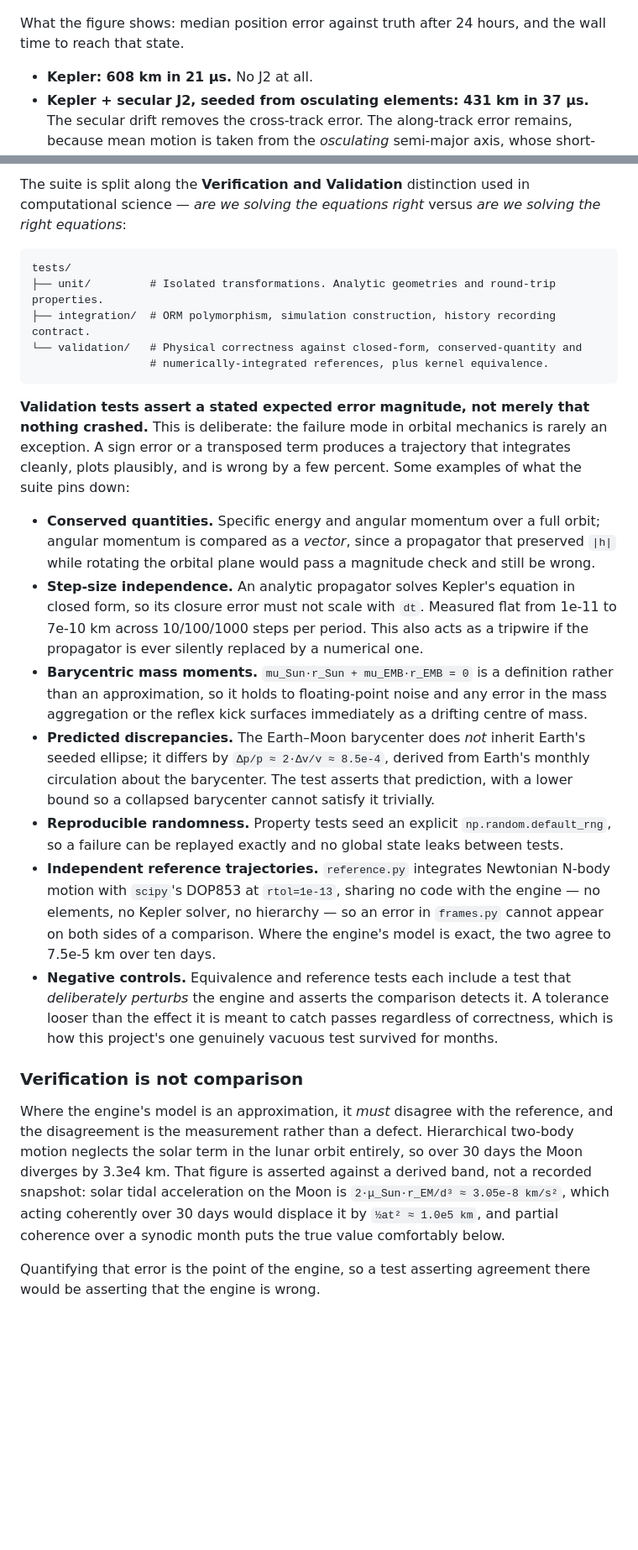
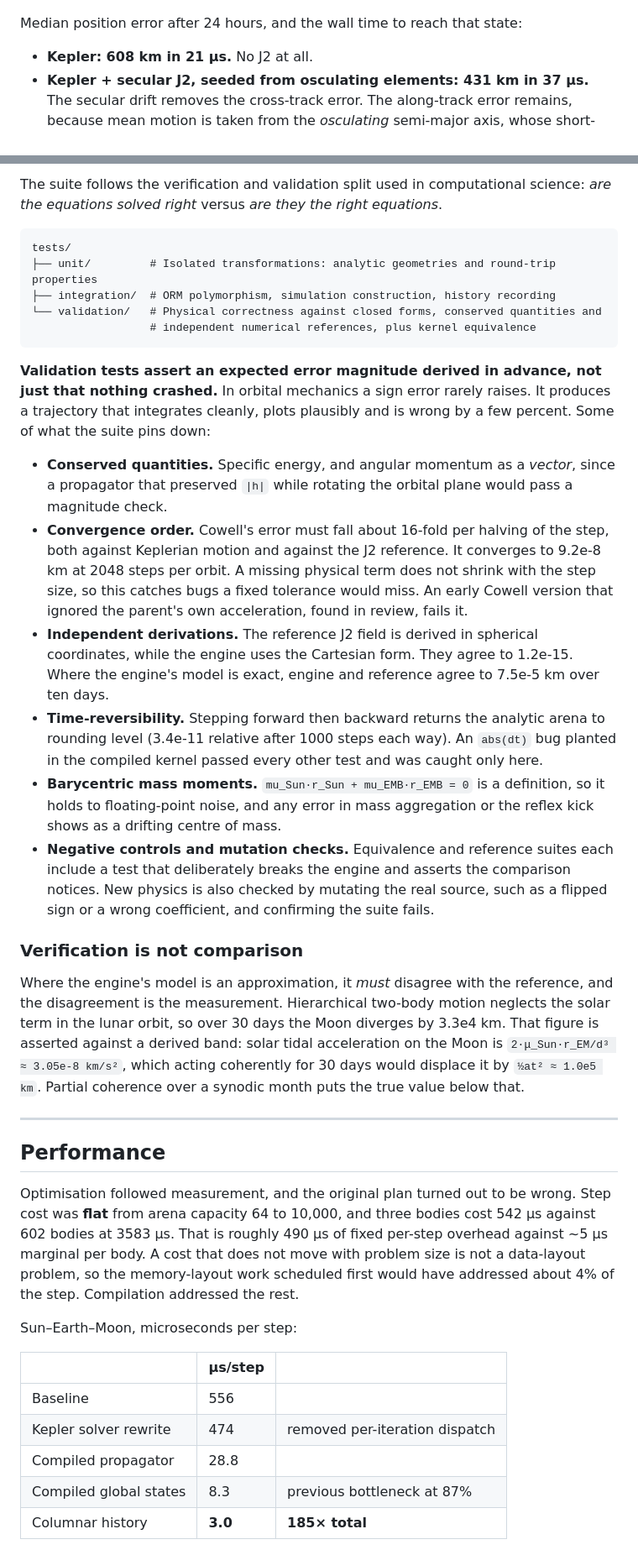
Before and after one commit to Antsstar/Orbit_Mechanics, a Markdown page: README.md, 2 parts joined by grey strips. Shown at 84% size. GitHub-like rendering; blank space fills up the shorter version.

````diff
--- a/README.md
+++ b/README.md
@@ -86,8 +23,7 @@ common DOP853 + J2 truth, computed once and reused. `benchmarks/frontier_plot.py
 
 ![Model-fidelity frontier](docs/figures/frontier.png)
 
-What the figure shows: median position error against truth after 24 hours, and the wall time to
-reach that state.
+Median position error after 24 hours, and the wall time to reach that state:
 
 - **Kepler: 608 km in 21 µs.** No J2 at all.
 - **Kepler + secular J2, seeded from osculating elements: 431 km in 37 µs.** The secular drift removes
@@ -133,53 +108,66 @@ one NumPy re-base per step in `Simulation.step`, about 12 µs.
 
-The suite is split along the **Verification and Validation** distinction used in computational
-science — *are we solving the equations right* versus *are we solving the right equations*:
+The suite follows the verification and validation split used in computational science: *are the
+equations solved right* versus *are they the right equations*.
 
 ```text
 tests/
-├── unit/         # Isolated transformations. Analytic geometries and round-trip properties.
-├── integration/  # ORM polymorphism, simulation construction, history recording contract.
-└── validation/   # Physical correctness against closed-form, conserved-quantity and
-                  # numerically-integrated references, plus kernel equivalence.
+├── unit/         # Isolated transformations: analytic geometries and round-trip properties
+├── integration/  # ORM polymorphism, simulation construction, history recording
+└── validation/   # Physical correctness against closed forms, conserved quantities and
+                  # independent numerical references, plus kernel equivalence
 ```
 
-**Validation tests assert a stated expected error magnitude, not merely that nothing crashed.** This
-is deliberate: the failure mode in orbital mechanics is rarely an exception. A sign error or a
-transposed term produces a trajectory that integrates cleanly, plots plausibly, and is wrong by a few
-percent. Some examples of what the suite pins down:
+**Validation tests assert an expected error magnitude derived in advance, not just that nothing
+crashed.** In orbital mechanics a sign error rarely raises. It produces a trajectory that integrates
+cleanly, plots plausibly and is wrong by a few percent. Some of what the suite pins down:
 
-- **Conserved quantities.** Specific energy and angular momentum over a full orbit; angular momentum
-  is compared as a *vector*, since a propagator that preserved `|h|` while rotating the orbital plane
-  would pass a magnitude check and still be wrong.
-- **Step-size independence.** An analytic propagator solves Kepler's equation in closed form, so its
-  closure error must not scale with `dt`. Measured flat from 1e-11 to 7e-10 km across 10/100/1000
-  steps per period. This also acts as a tripwire if the propagator is ever silently replaced by a
-  numerical one.
-- **Barycentric mass moments.** `mu_Sun·r_Sun + mu_EMB·r_EMB = 0` is a definition rather than an
-  approximation, so it holds to floating-point noise and any error in the mass aggregation or the
-  reflex kick surfaces immediately as a drifting centre of mass.
-- **Predicted discrepancies.** The Earth–Moon barycenter does *not* inherit Earth's seeded ellipse;
-  it differs by `Δp/p ≈ 2·Δv/v ≈ 8.5e-4`, derived from Earth's monthly circulation about the
-  barycenter. The test asserts that prediction, with a lower bound so a collapsed barycenter cannot
-  satisfy it trivially.
-- **Reproducible randomness.** Property tests seed an explicit `np.random.default_rng`, so a failure
-  can be replayed exactly and no global state leaks between tests.
-- **Independent reference trajectories.** `reference.py` integrates Newtonian N-body motion with
-  `scipy`'s DOP853 at `rtol=1e-13`, sharing no code with the engine — no elements, no Kepler solver,
-  no hierarchy — so an error in `frames.py` cannot appear on both sides of a comparison. Where the
-  engine's model is exact, the two agree to 7.5e-5 km over ten days.
-- **Negative controls.** Equivalence and reference tests each include a test that *deliberately
-  perturbs* the engine and asserts the comparison detects it. A tolerance looser than the effect it
-  is meant to catch passes regardless of correctness, which is how this project's one genuinely
-  vacuous test survived for months.
+- **Conserved quantities.** Specific energy, and angular momentum as a *vector*, since a propagator
+  that preserved `|h|` while rotating the orbital plane would pass a magnitude check.
+- **Convergence order.** Cowell's error must fall about 16-fold per halving of the step, both against
+  Keplerian motion and against the J2 reference. It converges to 9.2e-8 km at 2048 steps per orbit.
+  A missing physical term does not shrink with the step size, so this catches bugs a fixed tolerance
+  would miss. An early Cowell version that ignored the parent's own acceleration, found in review,
+  fails it.
+- **Independent derivations.** The reference J2 field is derived in spherical coordinates, while the
+  engine uses the Cartesian form. They agree to 1.2e-15. Where the engine's model is exact, engine and
+  reference agree to 7.5e-5 km over ten days.
+- **Time-reversibility.** Stepping forward then backward returns the analytic arena to rounding level
+  (3.4e-11 relative after 1000 steps each way). An `abs(dt)` bug planted in the compiled kernel
+  passed every other test and was caught only here.
+- **Barycentric mass moments.** `mu_Sun·r_Sun + mu_EMB·r_EMB = 0` is a definition, so it holds to
+  floating-point noise, and any error in mass aggregation or the reflex kick shows as a drifting
+  centre of mass.
+- **Negative controls and mutation checks.** Equivalence and reference suites each include a test that
+  deliberately breaks the engine and asserts the comparison notices. New physics is also checked by
+  mutating the real source, such as a flipped sign or a wrong coefficient, and confirming the suite
+  fails.
 
 ### Verification is not comparison
 
 Where the engine's model is an approximation, it *must* disagree with the reference, and the
-disagreement is the measurement rather than a defect. Hierarchical two-body motion neglects the solar
-term in the lunar orbit entirely, so over 30 days the Moon diverges by 3.3e4 km. That figure is
-asserted against a derived band, not a recorded snapshot: solar tidal acceleration on the Moon is
-`2·μ_Sun·r_EM/d³ ≈ 3.05e-8 km/s²`, which acting coherently over 30 days would displace it by
-`½at² ≈ 1.0e5 km`, and partial coherence over a synodic month puts the true value comfortably below.
+disagreement is the measurement. Hierarchical two-body motion neglects the solar term in the lunar
+orbit, so over 30 days the Moon diverges by 3.3e4 km. That figure is asserted against a derived band:
+solar tidal acceleration on the Moon is `2·μ_Sun·r_EM/d³ ≈ 3.05e-8 km/s²`, which acting coherently for
+30 days would displace it by `½at² ≈ 1.0e5 km`. Partial coherence over a synodic month puts the true
+value below that.
 
-Quantifying that error is the point of the engine, so a test asserting agreement there would be
-asserting that the engine is wrong.
+---
+
+## Performance
+
+Optimisation followed measurement, and the original plan turned out to be wrong. Step cost was
+**flat** from arena capacity 64 to 10,000, and three bodies cost 542 µs against 602 bodies at 3583 µs.
+That is roughly 490 µs of fixed per-step overhead against ~5 µs marginal per body. A cost that does not
+move with problem size is not a data-layout problem, so the memory-layout work scheduled first would
+have addressed about 4% of the step. Compilation addressed the rest.
+
+Sun–Earth–Moon, microseconds per step:
+
+| | µs/step | |
+|---|---|---|
+| Baseline | 556 | |
+| Kepler solver rewrite | 474 | removed per-iteration dispatch |
+| Compiled propagator | 28.8 | |
+| Compiled global states | 8.3 | previous bottleneck at 87% |
+| Columnar history | **3.0** | **185× total** |
+
````
Also changed, not shown: other parts of README.md (+192 -145 lines), docs/engineering-log.md (+8 -0 lines), docs/flashcards/07-frontier.md (+2 -2 lines).
